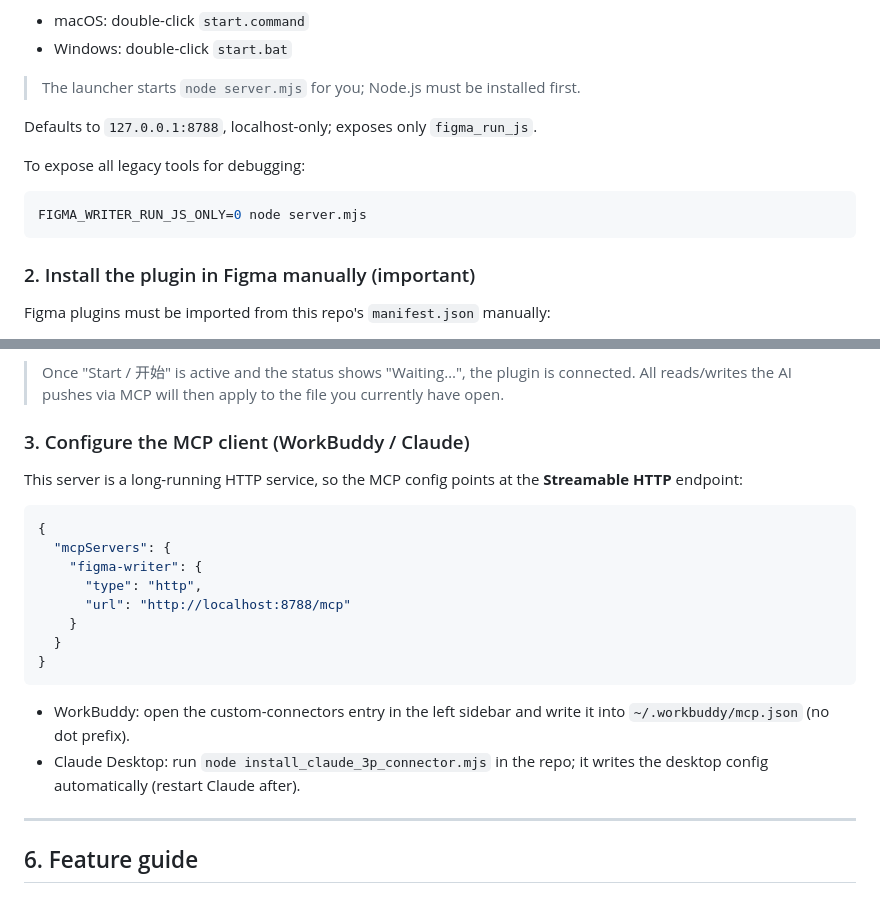
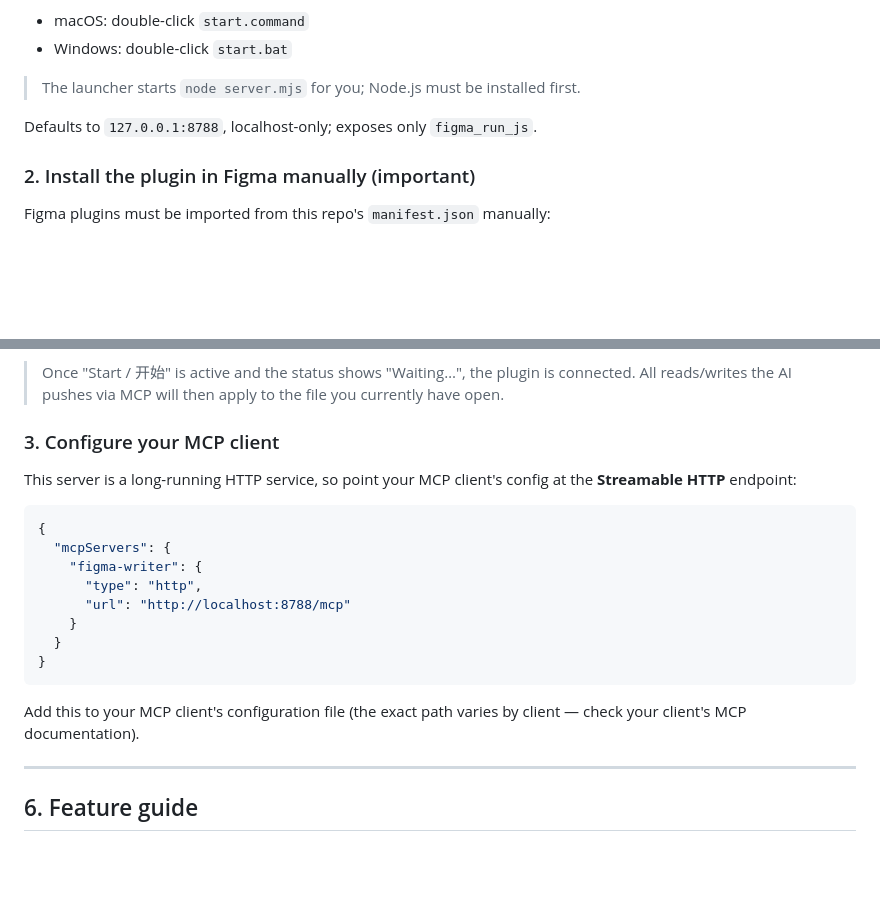
Before and after one commit to chenyiwanshishen-source/Figma-Connector-Figma-, a Markdown page: README_EN.md, 2 parts joined by grey strips. Rendered like a GitHub page; blank space fills up the shorter version.

Commit message:
restore generic MCP client config section, remove debug command

````diff
--- a/README_EN.md
+++ b/README_EN.md
@@ -77,12 +77,6 @@ node server.mjs
 
 Defaults to `127.0.0.1:8788`, localhost-only; exposes only `figma_run_js`.
 
-To expose all legacy tools for debugging:
-
-```bash
-FIGMA_WRITER_RUN_JS_ONLY=0 node server.mjs
-```
-
 ### 2. Install the plugin in Figma manually (important)
 
 Figma plugins must be imported from this repo's `manifest.json` manually:
@@ -96,9 +90,9 @@ Figma plugins must be imported from this repo's `manifest.json` manually:
 
 > Once "Start / 开始" is active and the status shows "Waiting…", the plugin is connected. All reads/writes the AI pushes via MCP will then apply to the file you currently have open.
 
-### 3. Configure the MCP client (WorkBuddy / Claude)
+### 3. Configure your MCP client
 
-This server is a long-running HTTP service, so the MCP config points at the **Streamable HTTP** endpoint:
+This server is a long-running HTTP service, so point your MCP client's config at the **Streamable HTTP** endpoint:
 
 ```json
 {
@@ -111,8 +105,7 @@ This server is a long-running HTTP service, so the MCP config points at the **St
 }
 ```
 
-- WorkBuddy: open the custom-connectors entry in the left sidebar and write it into `~/.workbuddy/mcp.json` (no dot prefix).
-- Claude Desktop: run `node install_claude_3p_connector.mjs` in the repo; it writes the desktop config automatically (restart Claude after).
+Add this to your MCP client's configuration file (the exact path varies by client — check your client's MCP documentation).
 
 ---
 
````
Also changed, not shown: README.md (+2 -9 lines).
